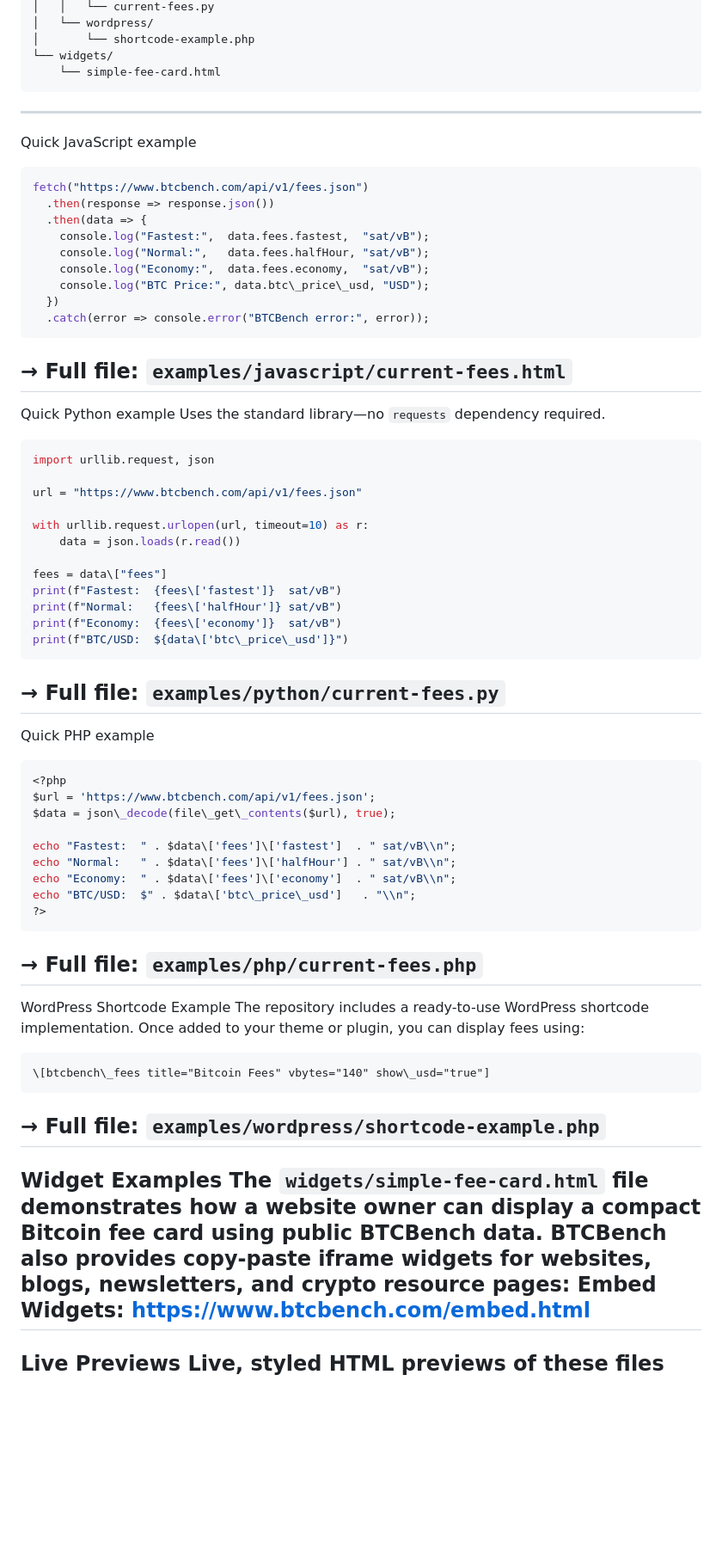
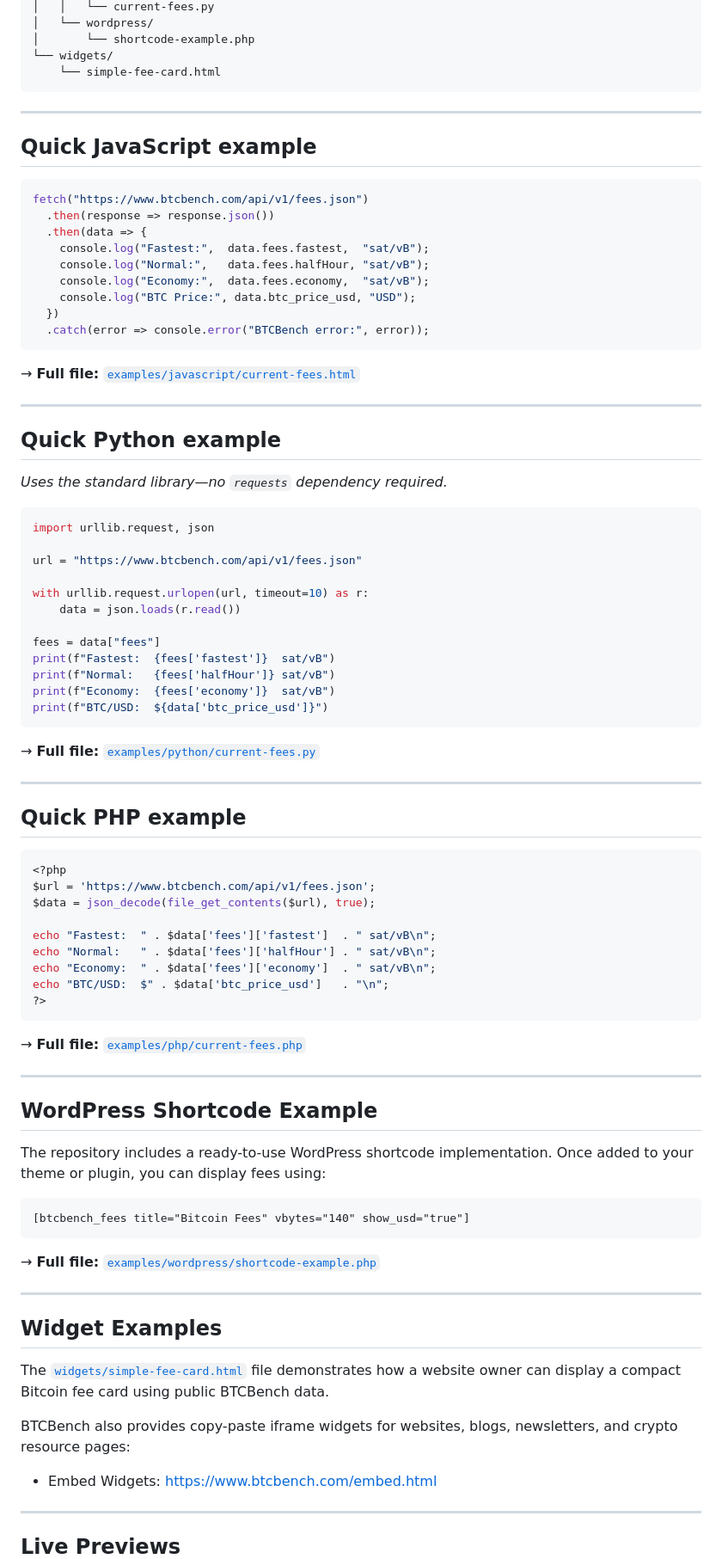
Before and after one commit to btcbench-com/btcbench-api-examples, a Markdown page: README.md, the part around one of its changes. Shown at 86% size. Rendered like a GitHub page; blank space fills up the shorter version.

Commit message:
Update README.md-new

````diff
--- a/README.md
+++ b/README.md
@@ -46,8 +45,11 @@ The goal is to keep the examples lightweight, transparent, and easy to copy into
 └── widgets/
     └── simple-fee-card.html
 ```
+
 ---
-Quick JavaScript example
+
+## Quick JavaScript example
+
 ```javascript
 fetch("https://www.btcbench.com/api/v1/fees.json")
   .then(response => response.json())
@@ -55,14 +57,19 @@ fetch("https://www.btcbench.com/api/v1/fees.json")
     console.log("Fastest:",  data.fees.fastest,  "sat/vB");
     console.log("Normal:",   data.fees.halfHour, "sat/vB");
     console.log("Economy:",  data.fees.economy,  "sat/vB");
-    console.log("BTC Price:", data.btc\_price\_usd, "USD");
+    console.log("BTC Price:", data.btc_price_usd, "USD");
   })
   .catch(error => console.error("BTCBench error:", error));
 ```
-→ Full file: `examples/javascript/current-fees.html`
+
+→ **Full file:** [`examples/javascript/current-fees.html`](examples/javascript/current-fees.html)
+
 ---
-Quick Python example
-Uses the standard library—no `requests` dependency required.
+
+## Quick Python example
+
+*Uses the standard library—no `requests` dependency required.*
+
 ```python
 import urllib.request, json
 
@@ -71,39 +78,57 @@ url = "https://www.btcbench.com/api/v1/fees.json"
 with urllib.request.urlopen(url, timeout=10) as r:
     data = json.loads(r.read())
 
-fees = data\["fees"]
-print(f"Fastest:  {fees\['fastest']}  sat/vB")
-print(f"Normal:   {fees\['halfHour']} sat/vB")
-print(f"Economy:  {fees\['economy']}  sat/vB")
-print(f"BTC/USD:  ${data\['btc\_price\_usd']}")
+fees = data["fees"]
+print(f"Fastest:  {fees['fastest']}  sat/vB")
+print(f"Normal:   {fees['halfHour']} sat/vB")
+print(f"Economy:  {fees['economy']}  sat/vB")
+print(f"BTC/USD:  ${data['btc_price_usd']}")
 ```
-→ Full file: `examples/python/current-fees.py`
+
+→ **Full file:** [`examples/python/current-fees.py`](examples/python/current-fees.py)
+
 ---
-Quick PHP example
+
+## Quick PHP example
+
 ```php
 <?php
 $url = 'https://www.btcbench.com/api/v1/fees.json';
-$data = json\_decode(file\_get\_contents($url), true);
+$data = json_decode(file_get_contents($url), true);
 
-echo "Fastest:  " . $data\['fees']\['fastest']  . " sat/vB\\n";
-echo "Normal:   " . $data\['fees']\['halfHour'] . " sat/vB\\n";
-echo "Economy:  " . $data\['fees']\['economy']  . " sat/vB\\n";
-echo "BTC/USD:  $" . $data\['btc\_price\_usd']   . "\\n";
+echo "Fastest:  " . $data['fees']['fastest']  . " sat/vB\n";
+echo "Normal:   " . $data['fees']['halfHour'] . " sat/vB\n";
+echo "Economy:  " . $data['fees']['economy']  . " sat/vB\n";
+echo "BTC/USD:  $" . $data['btc_price_usd']   . "\n";
 ?>
 ```
-→ Full file: `examples/php/current-fees.php`
+
+→ **Full file:** [`examples/php/current-fees.php`](examples/php/current-fees.php)
+
 ---
-WordPress Shortcode Example
+
+## WordPress Shortcode Example
+
 The repository includes a ready-to-use WordPress shortcode implementation. Once added to your theme or plugin, you can display fees using:
+
 ```text
-\[btcbench\_fees title="Bitcoin Fees" vbytes="140" show\_usd="true"]
+[btcbench_fees title="Bitcoin Fees" vbytes="140" show_usd="true"]
 ```
-→ Full file: `examples/wordpress/shortcode-example.php`
+
+→ **Full file:** [`examples/wordpress/shortcode-example.php`](examples/wordpress/shortcode-example.php)
+
 ---
-Widget Examples
-The `widgets/simple-fee-card.html` file demonstrates how a website owner can display a compact Bitcoin fee card using public BTCBench data.
+
+## Widget Examples
+
+The [`widgets/simple-fee-card.html`](widgets/simple-fee-card.html) file demonstrates how a website owner can display a compact Bitcoin fee card using public BTCBench data.
+
 BTCBench also provides copy-paste iframe widgets for websites, blogs, newsletters, and crypto resource pages:
-Embed Widgets: https://www.btcbench.com/embed.html
+
+* Embed Widgets: https://www.btcbench.com/embed.html
+
 ---
-Live Previews
+
+## Live Previews
+
 Live, styled HTML previews of these files are hosted directly on BTCBench.com:
````
Also changed, not shown: other parts of README.md (+94 -63 lines).
